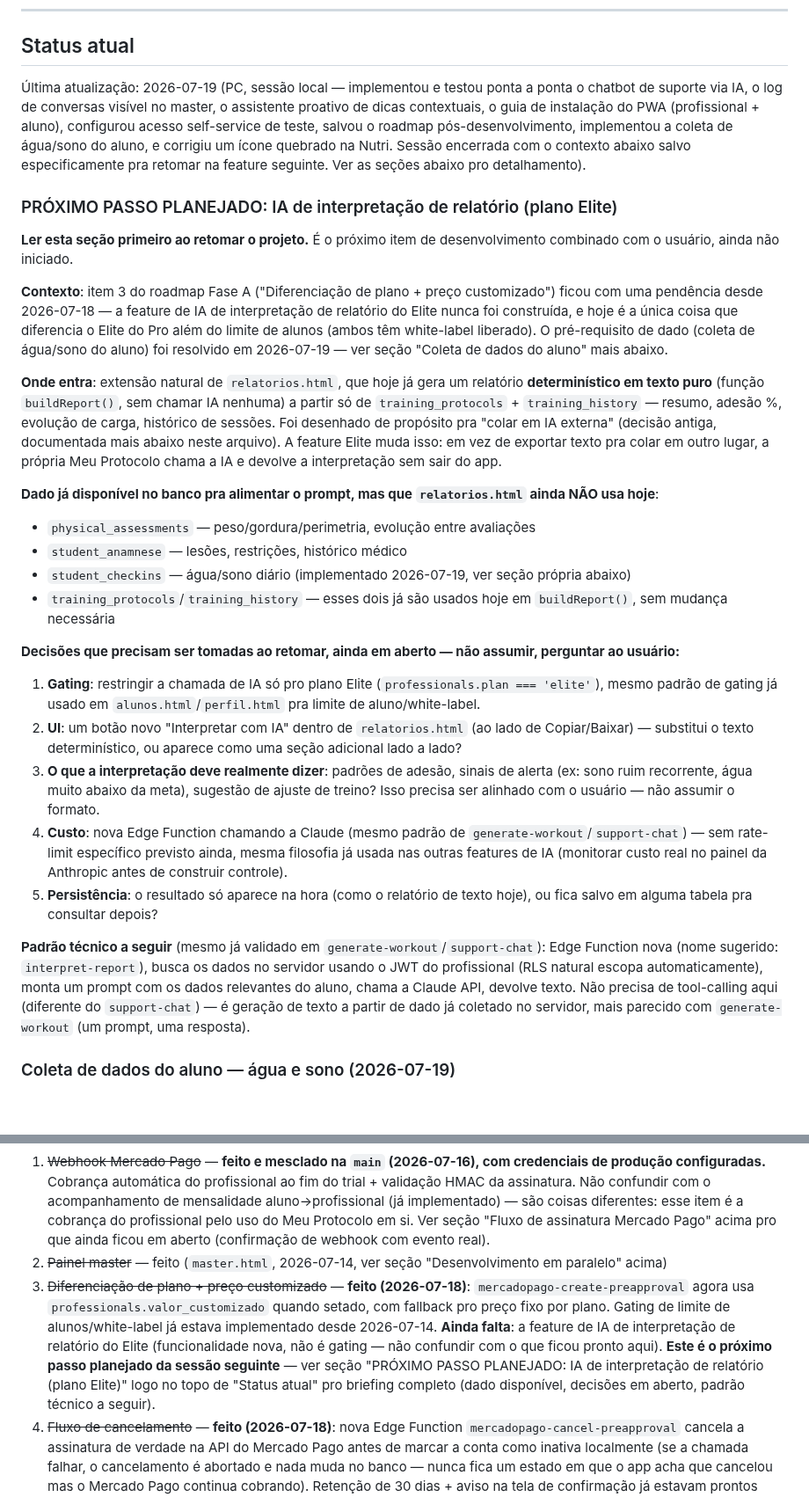
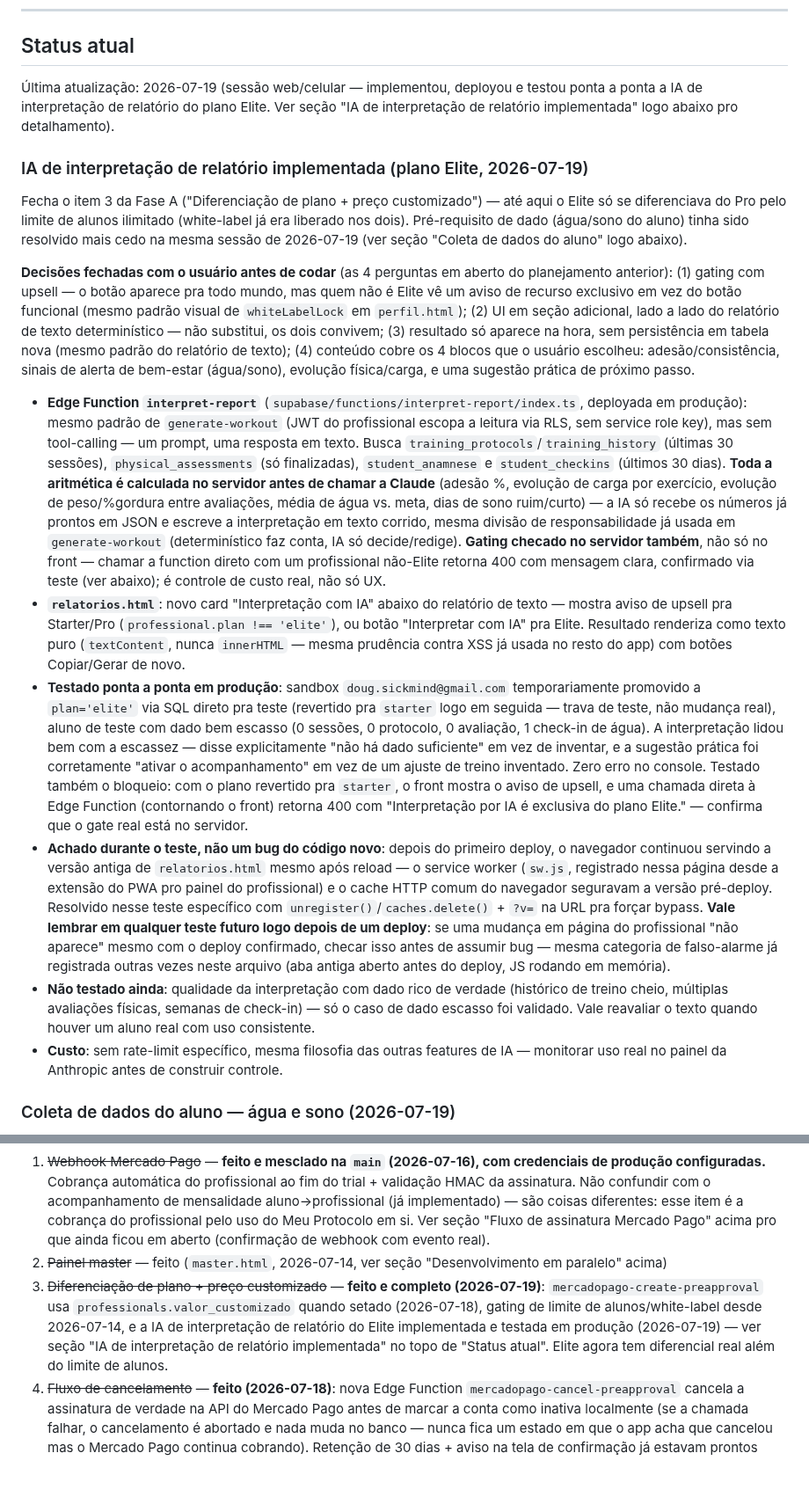
Before and after one commit to giovanifpc/meu-protocolo, a Markdown page: CLAUDE.md, 2 parts joined by grey strips. Shown at 88% size. Rendered like a GitHub page; blank space fills up the shorter version.

Commit message:
Documenta conclusão da IA de interpretação de relatório (Elite)

```diff
--- a/CLAUDE.md
+++ b/CLAUDE.md
@@ -90,30 +90,20 @@ O código-base, sistema de pagamento, chatbot IA e onboarding devem ser projetad
 
 ## Status atual
 
-Última atualização: 2026-07-19 (PC, sessão local — implementou e testou ponta a ponta o chatbot de suporte via IA, o log de conversas visível no master, o assistente proativo de dicas contextuais, o guia de instalação do PWA (profissional + aluno), configurou acesso self-service de teste, salvou o roadmap pós-desenvolvimento, implementou a coleta de água/sono do aluno, e corrigiu um ícone quebrado na Nutri. Sessão encerrada com o contexto abaixo salvo especificamente pra retomar na feature seguinte. Ver as seções abaixo pro detalhamento).
+Última atualização: 2026-07-19 (sessão web/celular — implementou, deployou e testou ponta a ponta a IA de interpretação de relatório do plano Elite. Ver seção "IA de interpretação de relatório implementada" logo abaixo pro detalhamento).
 
-### PRÓXIMO PASSO PLANEJADO: IA de interpretação de relatório (plano Elite)
+### IA de interpretação de relatório implementada (plano Elite, 2026-07-19)
 
-**Ler esta seção primeiro ao retomar o projeto.** É o próximo item de desenvolvimento combinado com o usuário, ainda não iniciado.
+Fecha o item 3 da Fase A ("Diferenciação de plano + preço customizado") — até aqui o Elite só se diferenciava do Pro pelo limite de alunos ilimitado (white-label já era liberado nos dois). Pré-requisito de dado (água/sono do aluno) tinha sido resolvido mais cedo na mesma sessão de 2026-07-19 (ver seção "Coleta de dados do aluno" logo abaixo).
 
-**Contexto**: item 3 do roadmap Fase A ("Diferenciação de plano + preço customizado") ficou com uma pendência desde 2026-07-18 — a feature de IA de interpretação de relatório do Elite nunca foi construída, e hoje é a única coisa que diferencia o Elite do Pro além do limite de alunos (ambos têm white-label liberado). O pré-requisito de dado (coleta de água/sono do aluno) foi resolvido em 2026-07-19 — ver seção "Coleta de dados do aluno" mais abaixo.
+**Decisões fechadas com o usuário antes de codar** (as 4 perguntas em aberto do planejamento anterior): (1) gating com upsell — o botão aparece pra todo mundo, mas quem não é Elite vê um aviso de recurso exclusivo em vez do botão funcional (mesmo padrão visual de `whiteLabelLock` em `perfil.html`); (2) UI em seção adicional, lado a lado do relatório de texto determinístico — não substitui, os dois convivem; (3) resultado só aparece na hora, sem persistência em tabela nova (mesmo padrão do relatório de texto); (4) conteúdo cobre os 4 blocos que o usuário escolheu: adesão/consistência, sinais de alerta de bem-estar (água/sono), evolução física/carga, e uma sugestão prática de próximo passo.
 
-**Onde entra**: extensão natural de `relatorios.html`, que hoje já gera um relatório **determinístico em texto puro** (função `buildReport()`, sem chamar IA nenhuma) a partir só de `training_protocols` + `training_history` — resumo, adesão %, evolução de carga, histórico de sessões. Foi desenhado de propósito pra "colar em IA externa" (decisão antiga, documentada mais abaixo neste arquivo). A feature Elite muda isso: em vez de exportar texto pra colar em outro lugar, a própria Meu Protocolo chama a IA e devolve a interpretação sem sair do app.
-
-**Dado já disponível no banco pra alimentar o prompt, mas que `relatorios.html` ainda NÃO usa hoje**:
-- `physical_assessments` — peso/gordura/perimetria, evolução entre avaliações
-- `student_anamnese` — lesões, restrições, histórico médico
-- `student_checkins` — água/sono diário (implementado 2026-07-19, ver seção própria abaixo)
-- `training_protocols`/`training_history` — esses dois já são usados hoje em `buildReport()`, sem mudança necessária
-
-**Decisões que precisam ser tomadas ao retomar, ainda em aberto — não assumir, perguntar ao usuário:**
-1. **Gating**: restringir a chamada de IA só pro plano Elite (`professionals.plan === 'elite'`), mesmo padrão de gating já usado em `alunos.html`/`perfil.html` pra limite de aluno/white-label.
-2. **UI**: um botão novo "Interpretar com IA" dentro de `relatorios.html` (ao lado de Copiar/Baixar) — substitui o texto determinístico, ou aparece como uma seção adicional lado a lado?
-3. **O que a interpretação deve realmente dizer**: padrões de adesão, sinais de alerta (ex: sono ruim recorrente, água muito abaixo da meta), sugestão de ajuste de treino? Isso precisa ser alinhado com o usuário — não assumir o formato.
-4. **Custo**: nova Edge Function chamando a Claude (mesmo padrão de `generate-workout`/`support-chat`) — sem rate-limit específico previsto ainda, mesma filosofia já usada nas outras features de IA (monitorar custo real no painel da Anthropic antes de construir controle).
-5. **Persistência**: o resultado só aparece na hora (como o relatório de texto hoje), ou fica salvo em alguma tabela pra consultar depois?
-
-**Padrão técnico a seguir** (mesmo já validado em `generate-workout`/`support-chat`): Edge Function nova (nome sugerido: `interpret-report`), busca os dados no servidor usando o JWT do profissional (RLS natural escopa automaticamente), monta um prompt com os dados relevantes do aluno, chama a Claude API, devolve texto. Não precisa de tool-calling aqui (diferente do `support-chat`) — é geração de texto a partir de dado já coletado no servidor, mais parecido com `generate-workout` (um prompt, uma resposta).
+- **Edge Function `interpret-report`** (`supabase/functions/interpret-report/index.ts`, deployada em produção): mesmo padrão de `generate-workout` (JWT do profissional escopa a leitura via RLS, sem service role key), mas sem tool-calling — um prompt, uma resposta em texto. Busca `training_protocols`/`training_history` (últimas 30 sessões), `physical_assessments` (só finalizadas), `student_anamnese` e `student_checkins` (últimos 30 dias). **Toda a aritmética é calculada no servidor antes de chamar a Claude** (adesão %, evolução de carga por exercício, evolução de peso/%gordura entre avaliações, média de água vs. meta, dias de sono ruim/curto) — a IA só recebe os números já prontos em JSON e escreve a interpretação em texto corrido, mesma divisão de responsabilidade já usada em `generate-workout` (determinístico faz conta, IA só decide/redige). **Gating checado no servidor também**, não só no front — chamar a function direto com um profissional não-Elite retorna 400 com mensagem clara, confirmado via teste (ver abaixo); é controle de custo real, não só UX.
+- **`relatorios.html`**: novo card "Interpretação com IA" abaixo do relatório de texto — mostra aviso de upsell pra Starter/Pro (`professional.plan !== 'elite'`), ou botão "Interpretar com IA" pra Elite. Resultado renderiza como texto puro (`textContent`, nunca `innerHTML` — mesma prudência contra XSS já usada no resto do app) com botões Copiar/Gerar de novo.
+- **Testado ponta a ponta em produção**: sandbox `doug.sickmind@gmail.com` temporariamente promovido a `plan='elite'` via SQL direto pra teste (revertido pra `starter` logo em seguida — trava de teste, não mudança real), aluno de teste com dado bem escasso (0 sessões, 0 protocolo, 0 avaliação, 1 check-in de água). A interpretação lidou bem com a escassez — disse explicitamente "não há dado suficiente" em vez de inventar, e a sugestão prática foi corretamente "ativar o acompanhamento" em vez de um ajuste de treino inventado. Zero erro no console. Testado também o bloqueio: com o plano revertido pra `starter`, o front mostra o aviso de upsell, e uma chamada direta à Edge Function (contornando o front) retorna 400 com "Interpretação por IA é exclusiva do plano Elite." — confirma que o gate real está no servidor.
+- **Achado durante o teste, não um bug do código novo**: depois do primeiro deploy, o navegador continuou servindo a versão antiga de `relatorios.html` mesmo após reload — o service worker (`sw.js`, registrado nessa página desde a extensão do PWA pro painel do profissional) e o cache HTTP comum do navegador seguravam a versão pré-deploy. Resolvido nesse teste específico com `unregister()`/`caches.delete()` + `?v=` na URL pra forçar bypass. **Vale lembrar em qualquer teste futuro logo depois de um deploy**: se uma mudança em página do profissional "não aparece" mesmo com o deploy confirmado, checar isso antes de assumir bug — mesma categoria de falso-alarme já registrada outras vezes neste arquivo (aba antiga aberto antes do deploy, JS rodando em memória).
+- **Não testado ainda**: qualidade da interpretação com dado rico de verdade (histórico de treino cheio, múltiplas avaliações físicas, semanas de check-in) — só o caso de dado escasso foi validado. Vale reavaliar o texto quando houver um aluno real com uso consistente.
+- **Custo**: sem rate-limit específico, mesma filosofia das outras features de IA — monitorar uso real no painel da Anthropic antes de construir controle.
 
 ### Coleta de dados do aluno — água e sono (2026-07-19)
 
@@ -494,7 +484,7 @@ Nota: o master doc completo (`MEU-PROTOCOLO-MASTER.md`) só existe no PC do usu
 **Fase A — Monetização e operação (bloqueia conversão de clientes pagantes de verdade)**
 1. ~~Webhook Mercado Pago~~ — **feito e mesclado na `main` (2026-07-16), com credenciais de produção configuradas.** Cobrança automática do profissional ao fim do trial + validação HMAC da assinatura. Não confundir com o acompanhamento de mensalidade aluno→profissional (já implementado) — são coisas diferentes: esse item é a cobrança do profissional pelo uso do Meu Protocolo em si. Ver seção "Fluxo de assinatura Mercado Pago" acima pro que ainda ficou em aberto (confirmação de webhook com evento real).
 2. ~~Painel master~~ — feito (`master.html`, 2026-07-14, ver seção "Desenvolvimento em paralelo" acima)
-3. ~~Diferenciação de plano + preço customizado~~ — **feito (2026-07-18)**: `mercadopago-create-preapproval` agora usa `professionals.valor_customizado` quando setado, com fallback pro preço fixo por plano. Gating de limite de alunos/white-label já estava implementado desde 2026-07-14. **Ainda falta**: a feature de IA de interpretação de relatório do Elite (funcionalidade nova, não é gating — não confundir com o que ficou pronto aqui). **Este é o próximo passo planejado da sessão seguinte** — ver seção "PRÓXIMO PASSO PLANEJADO: IA de interpretação de relatório (plano Elite)" logo no topo de "Status atual" pro briefing completo (dado disponível, decisões em aberto, padrão técnico a seguir).
+3. ~~Diferenciação de plano + preço customizado~~ — **feito e completo (2026-07-19)**: `mercadopago-create-preapproval` usa `professionals.valor_customizado` quando setado (2026-07-18), gating de limite de alunos/white-label desde 2026-07-14, e a IA de interpretação de relatório do Elite implementada e testada em produção (2026-07-19) — ver seção "IA de interpretação de relatório implementada" no topo de "Status atual". Elite agora tem diferencial real além do limite de alunos.
 4. ~~Fluxo de cancelamento~~ — **feito (2026-07-18)**: nova Edge Function `mercadopago-cancel-preapproval` cancela a assinatura de verdade na API do Mercado Pago antes de marcar a conta como inativa localmente (se a chamada falhar, o cancelamento é abortado e nada muda no banco — nunca fica um estado em que o app acha que cancelou mas o Mercado Pago continua cobrando). Retenção de 30 dias + aviso na tela de confirmação já estavam prontos desde 2026-07-14.
 
 **Fase B — Legal e segurança (necessário antes de escalar/tráfego pago, master doc diz "desde o MVP/dia 1")**
```
